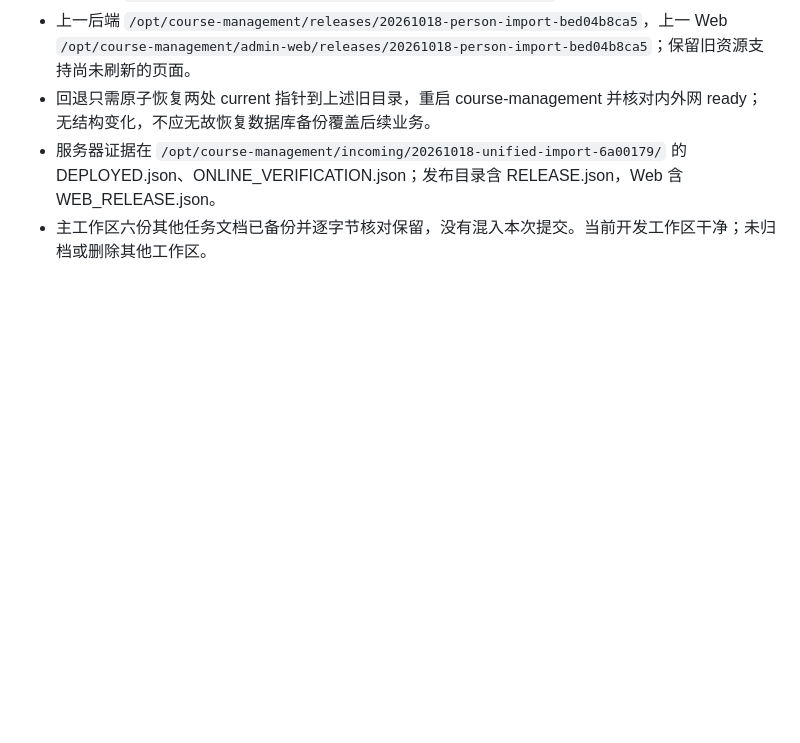
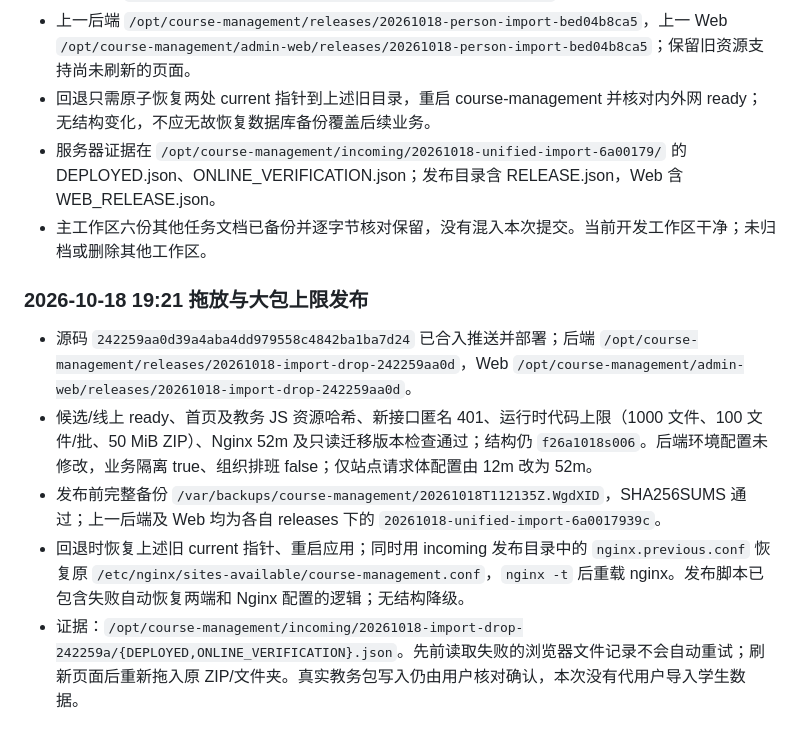
Before and after one commit to Ouroboros-ga/CourseManagement, a Markdown page: docs/development/IMPORT_FLOW_SIMPLIFICATION_20261018.md, the part around the change. Rendered like a GitHub page; blank space fills up the shorter version.

Commit message:
docs(release): record folder drop and expanded import limits rollout

```diff
--- a/docs/development/IMPORT_FLOW_SIMPLIFICATION_20261018.md
+++ b/docs/development/IMPORT_FLOW_SIMPLIFICATION_20261018.md
@@ -86,3 +86,11 @@
 - 回退只需原子恢复两处 current 指针到上述旧目录，重启 course-management 并核对内外网 ready；无结构变化，不应无故恢复数据库备份覆盖后续业务。
 - 服务器证据在 `/opt/course-management/incoming/20261018-unified-import-6a00179/` 的 DEPLOYED.json、ONLINE_VERIFICATION.json；发布目录含 RELEASE.json，Web 含 WEB_RELEASE.json。
 - 主工作区六份其他任务文档已备份并逐字节核对保留，没有混入本次提交。当前开发工作区干净；未归档或删除其他工作区。
+
+### 2026-10-18 19:21 拖放与大包上限发布
+
+- 源码 `242259aa0d39a4aba4dd979558c4842ba1ba7d24` 已合入推送并部署；后端 `/opt/course-management/releases/20261018-import-drop-242259aa0d`，Web `/opt/course-management/admin-web/releases/20261018-import-drop-242259aa0d`。
+- 候选/线上 ready、首页及教务 JS 资源哈希、新接口匿名 401、运行时代码上限（1000 文件、100 文件/批、50 MiB ZIP）、Nginx 52m 及只读迁移版本检查通过；结构仍 `f26a1018s006`。后端环境配置未修改，业务隔离 true、组织排班 false；仅站点请求体配置由 12m 改为 52m。
+- 发布前完整备份 `/var/backups/course-management/20261018T112135Z.WgdXID`，SHA256SUMS 通过；上一后端及 Web 均为各自 releases 下的 `20261018-unified-import-6a0017939c`。
+- 回退时恢复上述旧 current 指针、重启应用；同时用 incoming 发布目录中的 `nginx.previous.conf` 恢复原 `/etc/nginx/sites-available/course-management.conf`，`nginx -t` 后重载 nginx。发布脚本已包含失败自动恢复两端和 Nginx 配置的逻辑；无结构降级。
+- 证据：`/opt/course-management/incoming/20261018-import-drop-242259a/{DEPLOYED,ONLINE_VERIFICATION}.json`。先前读取失败的浏览器文件记录不会自动重试；刷新页面后重新拖入原 ZIP/文件夹。真实教务包写入仍由用户核对确认，本次没有代用户导入学生数据。
```
Also changed, not shown: docs/development/IMPLEMENTATION_STATUS.md (+2 -0 lines).
